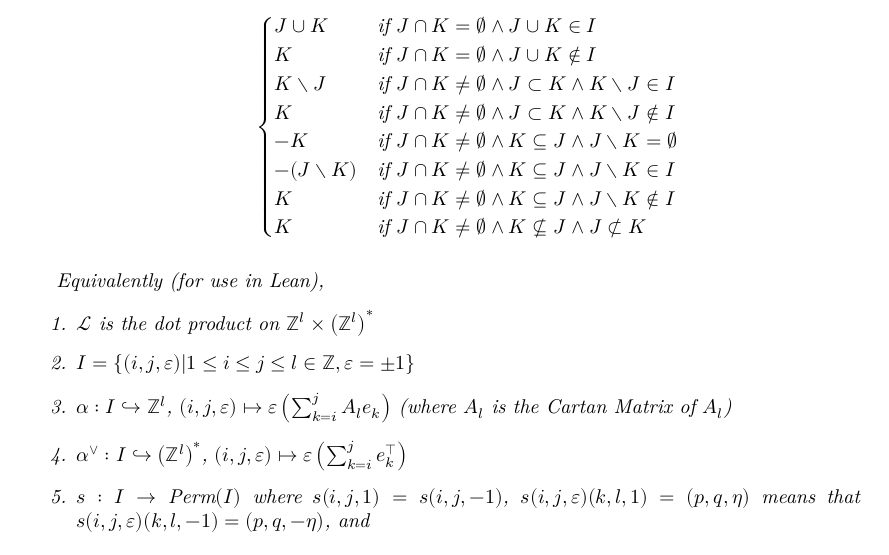
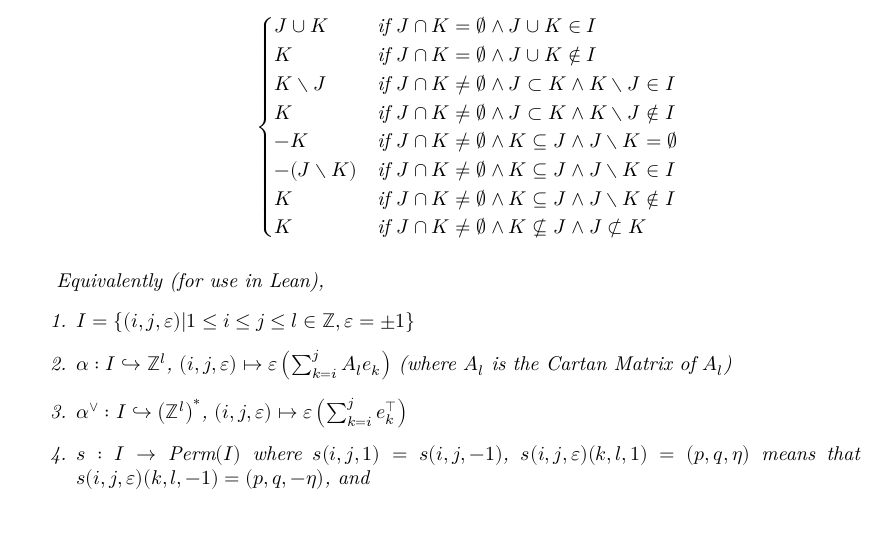
Before and after one commit to Antoine-dSG/root_system, a LaTeX document (blueprint/src/print.tex, which reads blueprint/src/content.tex): part of page 3 of 3, cut so that both start at the same text, the shorter picture padded with empty space. Compiled offline with XeLaTeX.

Commit message:
Small fixes to Theorem

```diff
--- a/blueprint/src/content.tex
+++ b/blueprint/src/content.tex
@@ -89,7 +89,6 @@ Consider the following four mutually exclusive cases:
 
     Equivalently (for use in Lean),
     \begin{enumerate}
-        \item $\mathcal{L}$ is the dot product on $\mathbb{Z}^l \times \left(\mathbb{Z}^l\right)^*$
         \item $I = \{(i, j, \varepsilon) | 1 \leq i \leq j \leq l \in \mathbb{Z}, \varepsilon = \pm 1\}$
         \item $\alpha : I \hookrightarrow \mathbb{Z}^l$,  $(i, j, \varepsilon) \mapsto \varepsilon\left(\sum_{k=i}^{j} A_le_k\right)$ (where $A_l$ is the Cartan Matrix of $A_l$)
         \item $\alpha^{\vee} : I \hookrightarrow \left(\mathbb{Z}^l\right)^*$, $(i, j, \varepsilon) \mapsto \varepsilon\left(\sum_{k=i}^{j} e_k^{\top}\right)$
```
Also changed, not shown: blueprint/src/print.pdf (added), blueprint/src/web.pdf, 3 other files.
